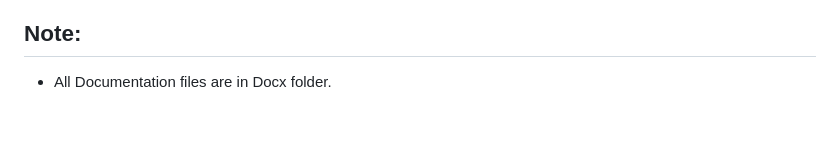
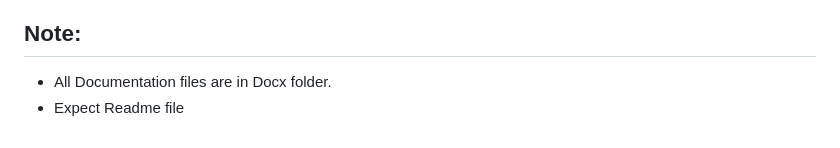
Before and after one commit to vivaank21/Basic-Projects, a Markdown page: README.md, the part around the change. GitHub-like rendering.

```diff
--- a/README.md
+++ b/README.md
@@ -112,3 +112,4 @@ For controls, storage keys, and implementation notes on each of these, see **[TO
 
 ## Note:
 - All Documentation files are in Docx folder.
+- Expect Readme file
```
